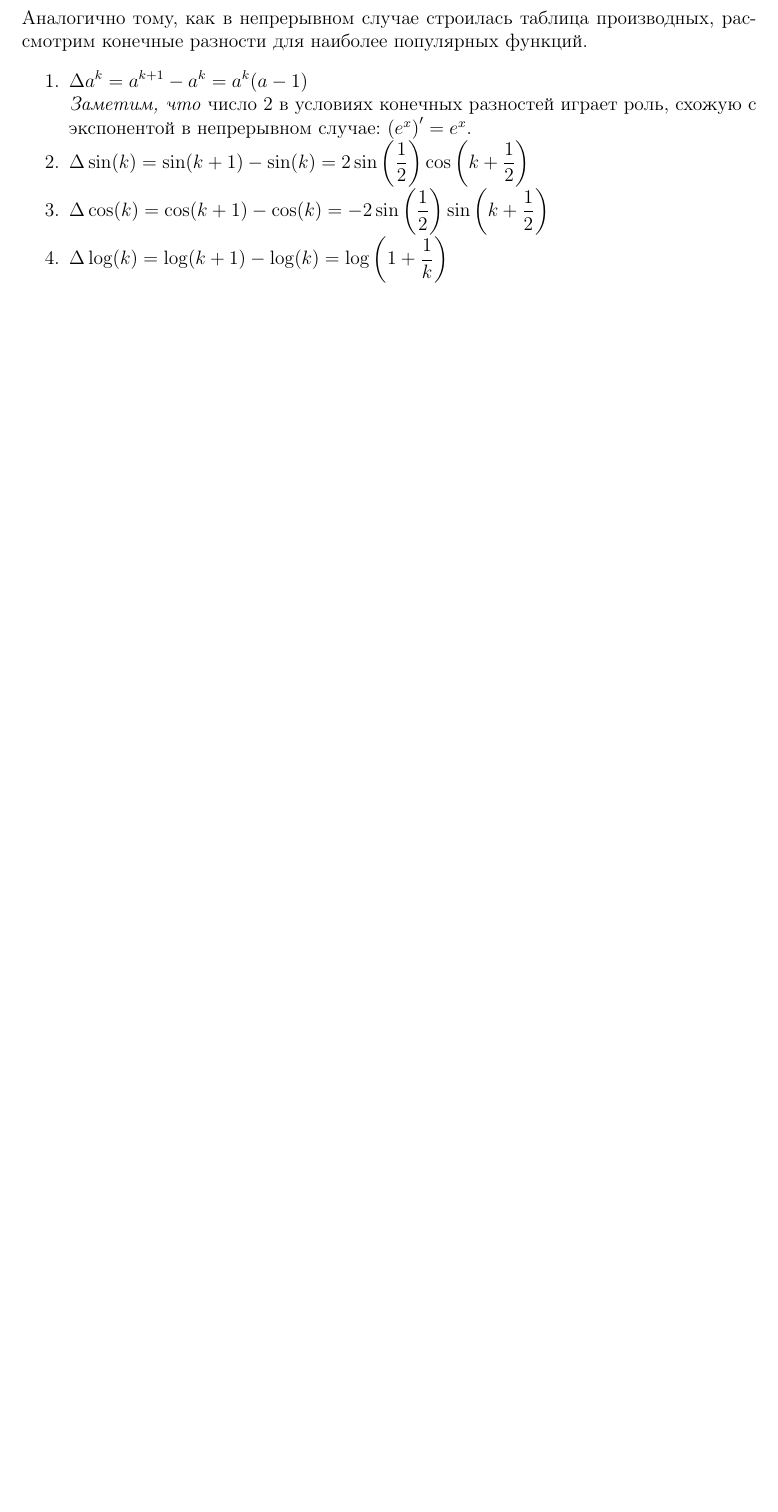
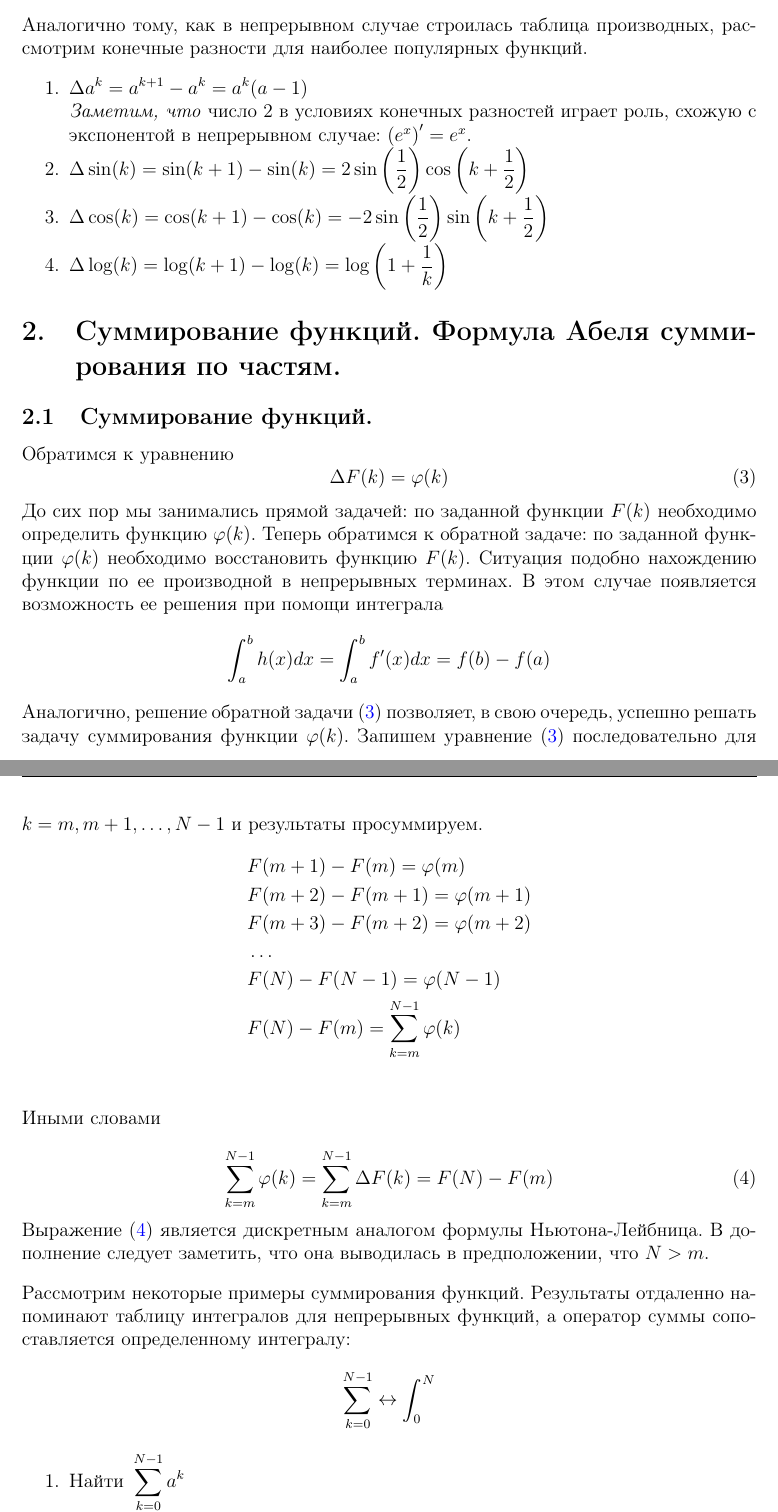
Before and after one commit to wishyoudie/tex-reports, a LaTeX problem sheet (calc-math-exam-2023/calc-math-exam-2023.tex, which reads calc-math-exam-2023/subfiles/chapters/02.tex): part of page 2 of 2 before the commit and two parts of pages 3 and 4 of 6 after it, the two joined at a grey line, cut so that both start at the same text, the shorter picture padded with empty space. Compiled offline with pdfLaTeX.

Commit message:
Added chapter 02. Added ToC to main file.

```diff
--- /dev/null
+++ b/calc-math-exam-2023/subfiles/chapters/02.tex
@@ -0,0 +1,50 @@
+\documentclass[../../calc-math-exam-2023.tex]{subfiles}
+\begin{document}
+    \section{Суммирование функций. Формула Абеля суммирования по частям.}\label{sec:ch02}
+    \subsection{Суммирование функций.}
+    Обратимся к уравнению
+    \begin{equation}
+        \Delta F(k) = \varphi(k)\label{eq:main_theme_equation}
+    \end{equation}
+    До сих пор мы занимались прямой задачей: по заданной функции $F(k)$ необходимо определить функцию $\varphi(k)$.
+    Теперь обратимся к обратной задаче: по заданной функции $\varphi(k)$ необходимо восстановить функцию $F(k)$.
+    Ситуация подобно нахождению функции по ее производной в непрерывных терминах. В этом случае
+    появляется возможность ее решения при помощи интеграла
+    \begin{equation*}
+        \int_a^b h(x)dx = \int_a^b f'(x)dx = f(b) - f(a)
+    \end{equation*}
+
+    Аналогично, решение обратной задачи~\eqref{eq:main_theme_equation} позволяет, в свою очередь, успешно
+    решать задачу суммирования функции $\varphi(k)$. Запишем уравнение~\eqref{eq:main_theme_equation} последовательно
+    для $k = m, m+1, \dots, N - 1$ и результаты просуммируем.
+    \begin{flalign*}
+        &F(m+1) - F(m) = \varphi(m)\\
+        &F(m+2) - F (m + 1) = \varphi(m + 1)\\
+        &F(m+3) - F(m+2) = \varphi(m+2)\\
+        & \dots\\
+        &F(N) - F(N-1) = \varphi(N-1)\\
+        &F(N) - F(m) = \sum_{k=m}^{N-1} \varphi(k)\\
+    \end{flalign*}
+
+    Иными словами
+
+    \begin{equation}
+        \sum_{k=m}^{N-1} \varphi(k) = \sum_{k=m}^{N-1} \Delta F(k) = F(N) - F(m)\label{eq:newton_leibniz}
+    \end{equation}
+
+    Выражение~\eqref{eq:newton_leibniz} является дискретным аналогом формулы Ньютона-Лейбница.
+    В дополнение следует заметить, что она выводилась в предположении, что $N > m$.
+
+    \vspace{10pt}
+
+    Рассмотрим некоторые примеры суммирования функций. Результаты отдаленно
+    напоминают таблицу интегралов для непрерывных функций, а оператор суммы
+    сопоставляется определенному интегралу:
+    \begin{equation*}
+        \sum_{k=0}^{N-1} \leftrightarrow \int_0^N
+    \end{equation*}
+
+    \begin{enumerate}
+        \item $\displaystyle \text{Найти } \sum_{k=0}^{N-1} a^k$
+
+        Функция $F(k)$, удовлетворяющая условию $\displaystyle \Delta F(k) = a^k$
@@ -0,0 +69,4 @@
+            &\Delta k^3 = (k+1)^3 - k^3 = 3k^2 + 3k + 1\\
+            &\Delta k^2 = (k+1)^2 - k^2 = 2k + 1\\
+            &\Delta k = (k+1) - k = 1
+        \end{flalign*}
```
Also changed, not shown: calc-math-exam-2023/calc-math-exam-2023.tex (+5 -2 lines), calc-math-exam-2023/subfiles/chapters/01.tex (+1 -1 lines), calc-math-exam-2023/subfiles/chapters/02.tex (76 more changed lines).
